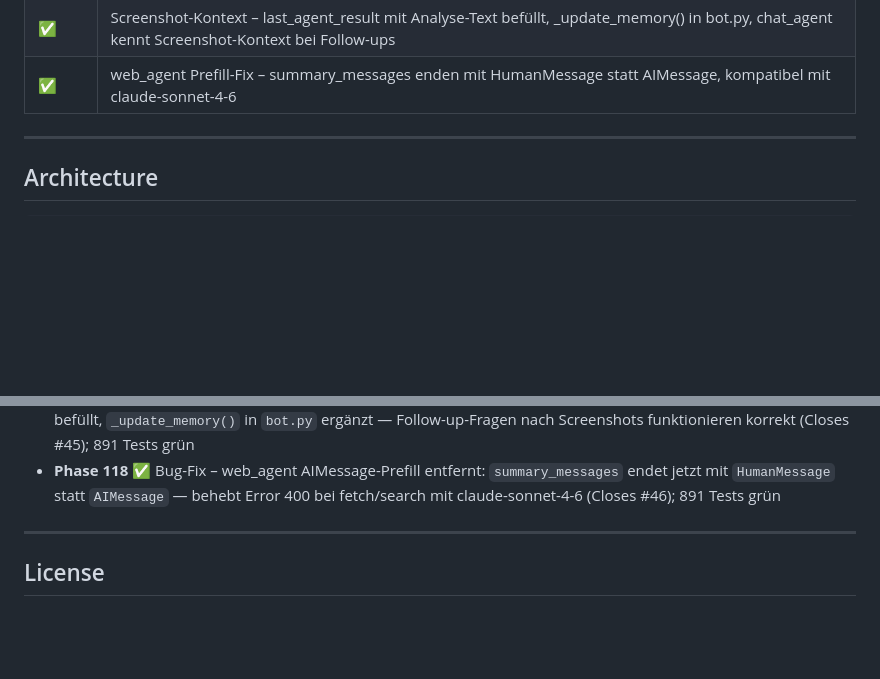
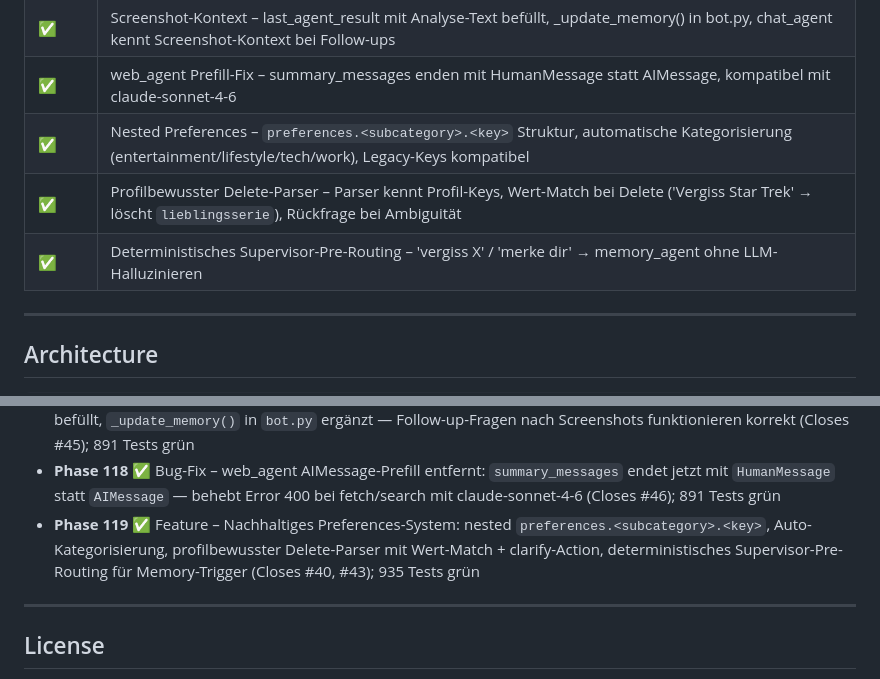
Before and after one commit to fabiomorena/FabBot, a Markdown page: README.md, 2 parts joined by grey strips. GitHub-like rendering; blank space fills up the shorter version.

Commit message:
docs: add Phase 119 roadmap entry and feature table entries

```diff
--- a/README.md
+++ b/README.md
@@ -69,7 +69,9 @@ You → Telegram (text or voice or photo) → Security Guard → Supervisor (Hai
 | ✅ | Modell-Validierung – _MODEL_PATTERN optional Datum, claude-sonnet-4-6 + opus-4-7 ohne Suffix valide |
 | ✅ | Screenshot-Kontext – last_agent_result mit Analyse-Text befüllt, _update_memory() in bot.py, chat_agent kennt Screenshot-Kontext bei Follow-ups |
 | ✅ | web_agent Prefill-Fix – summary_messages enden mit HumanMessage statt AIMessage, kompatibel mit claude-sonnet-4-6 |
-
+| ✅ | Nested Preferences – `preferences.<subcategory>.<key>` Struktur, automatische Kategorisierung (entertainment/lifestyle/tech/work), Legacy-Keys kompatibel |
+| ✅ | Profilbewusster Delete-Parser – Parser kennt Profil-Keys, Wert-Match bei Delete ('Vergiss Star Trek' → löscht `lieblingsserie`), Rückfrage bei Ambiguität |
+| ✅ | Deterministisches Supervisor-Pre-Routing – 'vergiss X' / 'merke dir' → memory_agent ohne LLM-Halluzinieren |
 ---
 
 ## Architecture
@@ -333,7 +335,7 @@ tail -f ~/.fabbot/fabbot.log      # live log
 - **Phase 100–116** ✅ Stabilisierung & Bug-Fixes – Duplicate Responses fix, Wetter via wttr.in, drop_pending_updates + ThrottleInterval, _invoke_locks Race Condition, web_agent Wetter-Routing, Supervisor Early-Return, memory_agent delete generisch, computer_agent Regex-Intent-Parse, _review_yaml delete-aware (alle Kategorien), Sonnet-Default auf claude-sonnet-4-6, _MODEL_PATTERN optional Datum; 881 Tests grün
 - **Phase 117** ✅ Bug-Fix – Screenshot-Kontext für chat_agent: `last_agent_result` in `computer.py` mit Analyse-Text befüllt, `_update_memory()` in `bot.py` ergänzt — Follow-up-Fragen nach Screenshots funktionieren korrekt (Closes #45); 891 Tests grün
 - **Phase 118** ✅ Bug-Fix – web_agent AIMessage-Prefill entfernt: `summary_messages` endet jetzt mit `HumanMessage` statt `AIMessage` — behebt Error 400 bei fetch/search mit claude-sonnet-4-6 (Closes #46); 891 Tests grün
-
+- **Phase 119** ✅ Feature – Nachhaltiges Preferences-System: nested `preferences.<subcategory>.<key>`, Auto-Kategorisierung, profilbewusster Delete-Parser mit Wert-Match + clarify-Action, deterministisches Supervisor-Pre-Routing für Memory-Trigger (Closes #40, #43); 935 Tests grün
 ---
 
 ## License
```
